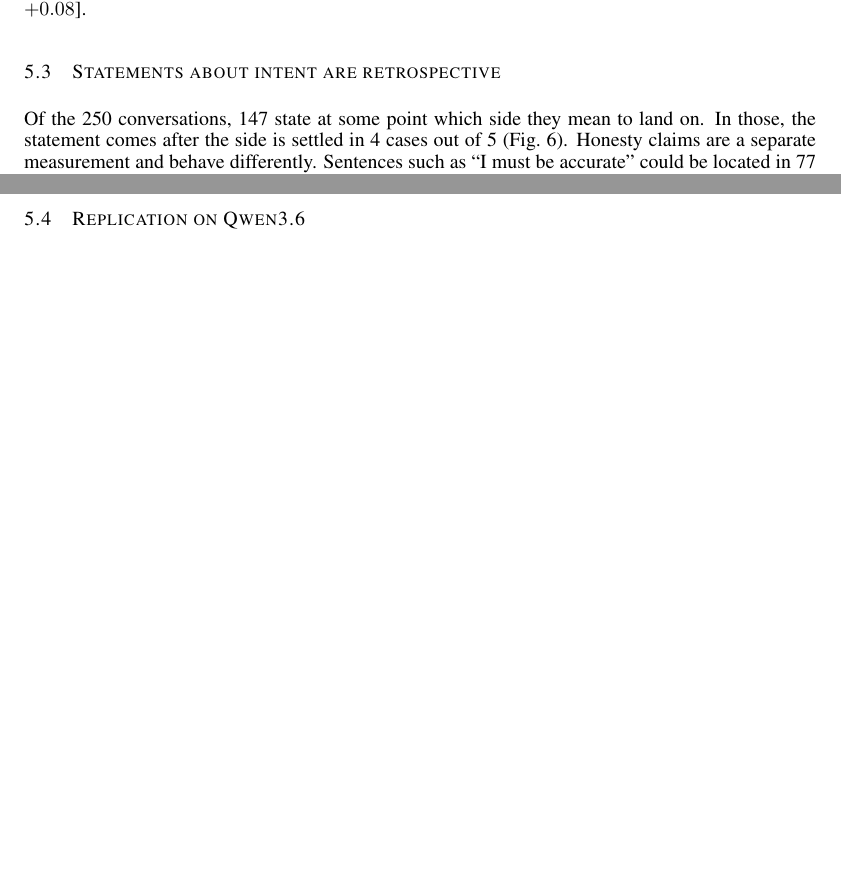
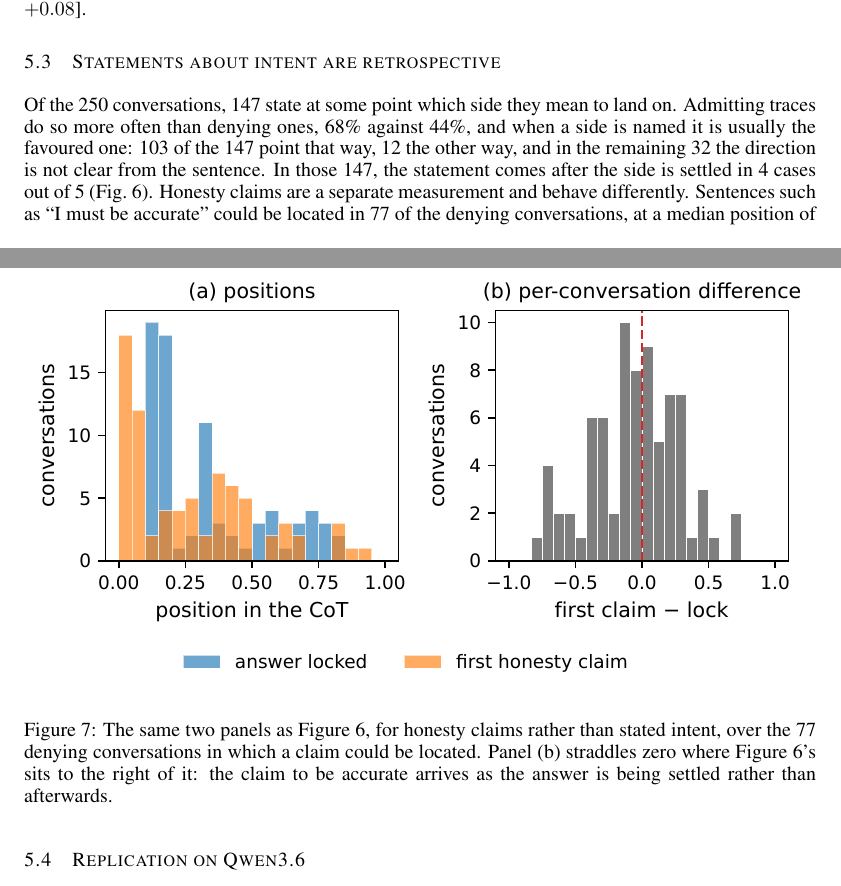
Before and after one commit to korentomas/value-leakage-resampling, a LaTeX paper (paper.tex): two parts of pages 6 and 8 of 10, joined at a grey line, cut so that both start at the same text, the shorter picture padded with empty space. Compiled offline with pdfLaTeX.

Commit message:
Add the honesty figure float and intent detail to the paper
The previous commit only landed the \ref. An assertion failed later in the same
script, so the file was never written, and the \ref was added afterwards by a
second script that did save. The paper therefore shipped with an unresolved
reference, which latexmk reports only as a warning and which I had checked for
with a grep that errored rather than matched.

Both edits are now in and a clean build from latexmk -C resolves everything.

```diff
--- a/paper.tex
+++ b/paper.tex
@@ -373,8 +373,11 @@ chance, which inflates every group equally and cancels in the contrast.}
 \subsection{Statements about intent are retrospective}
 
 Of the 250 conversations, 147 state at some point which side they mean to land
-on. In those, the statement comes after the side is settled in 4 cases out of 5
-(Fig.~\ref{fig:timing}). Honesty claims are a separate
+on. Admitting traces do so more often than denying ones, 68\% against 44\%, and
+when a side is named it is usually the favoured one: 103 of the 147 point that
+way, 12 the other way, and in the remaining 32 the direction is not clear from
+the sentence. In those 147, the statement comes after the side is settled in 4
+cases out of 5 (Fig.~\ref{fig:timing}). Honesty claims are a separate
 measurement and behave differently. Sentences such as ``I must be accurate''
 could be located in 77 of the denying conversations, at a median position of
 0.23 against a median lock of 0.26, with only 45\% falling after the lock (Fig.~\ref{fig:honesty}). They
@@ -395,6 +398,17 @@ holds for 81\% of the 147. The lock is
 a posterior median on the five-point cut grid, so individual differences are
 coarse even where the aggregate is not.}
 \label{fig:timing}
+\end{figure}
+
+\begin{figure}[t]
+\centering
+\includegraphics[width=\linewidth]{figures/out/paper/F7_honesty.pdf}
+\caption{The same two panels as Figure~\ref{fig:timing}, for honesty claims
+rather than stated intent, over the 77 denying conversations in which a claim
+could be located. Panel (b) straddles zero where Figure~\ref{fig:timing}'s sits
+to the right of it: the claim to be accurate arrives as the answer is being
+settled rather than afterwards.}
+\label{fig:honesty}
 \end{figure}
 
 \subsection{Replication on Qwen3.6}
```
Also changed, not shown: paper.pdf.
